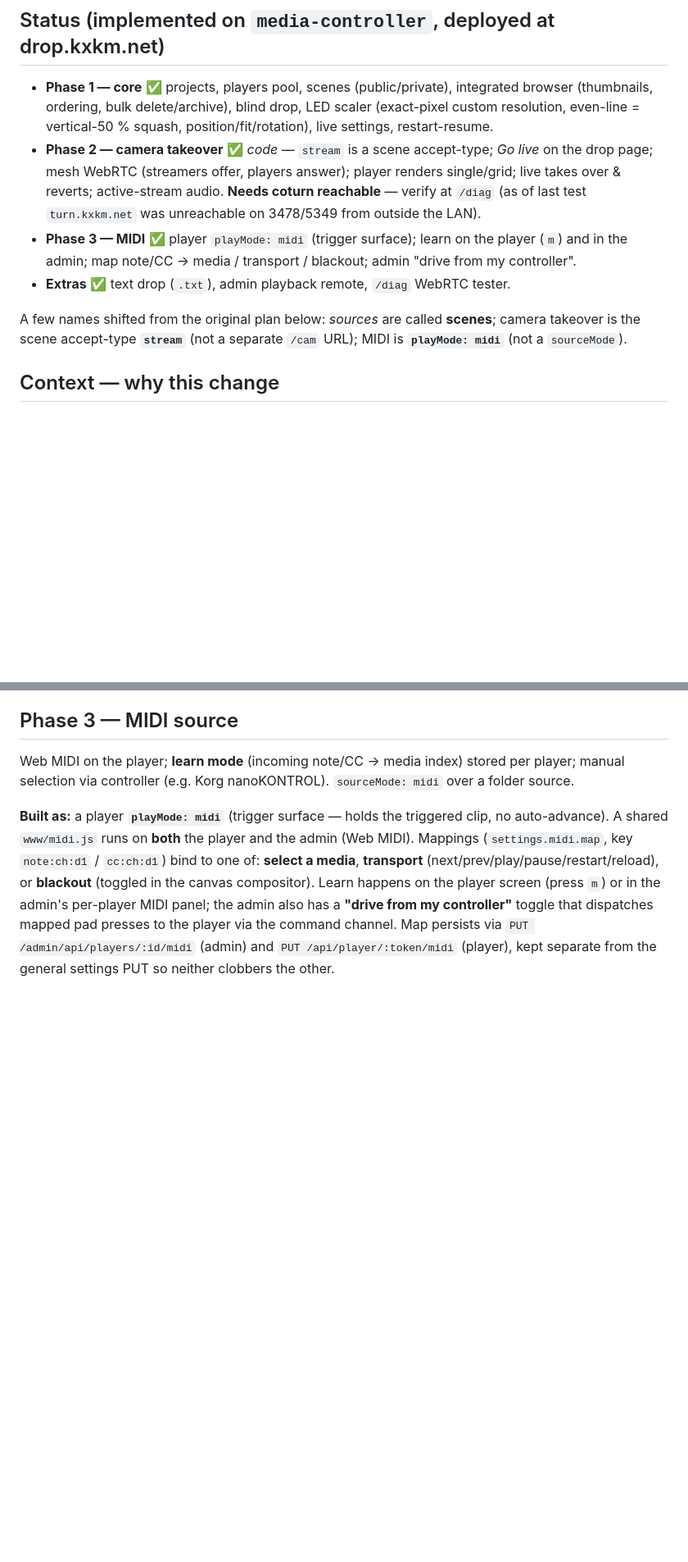
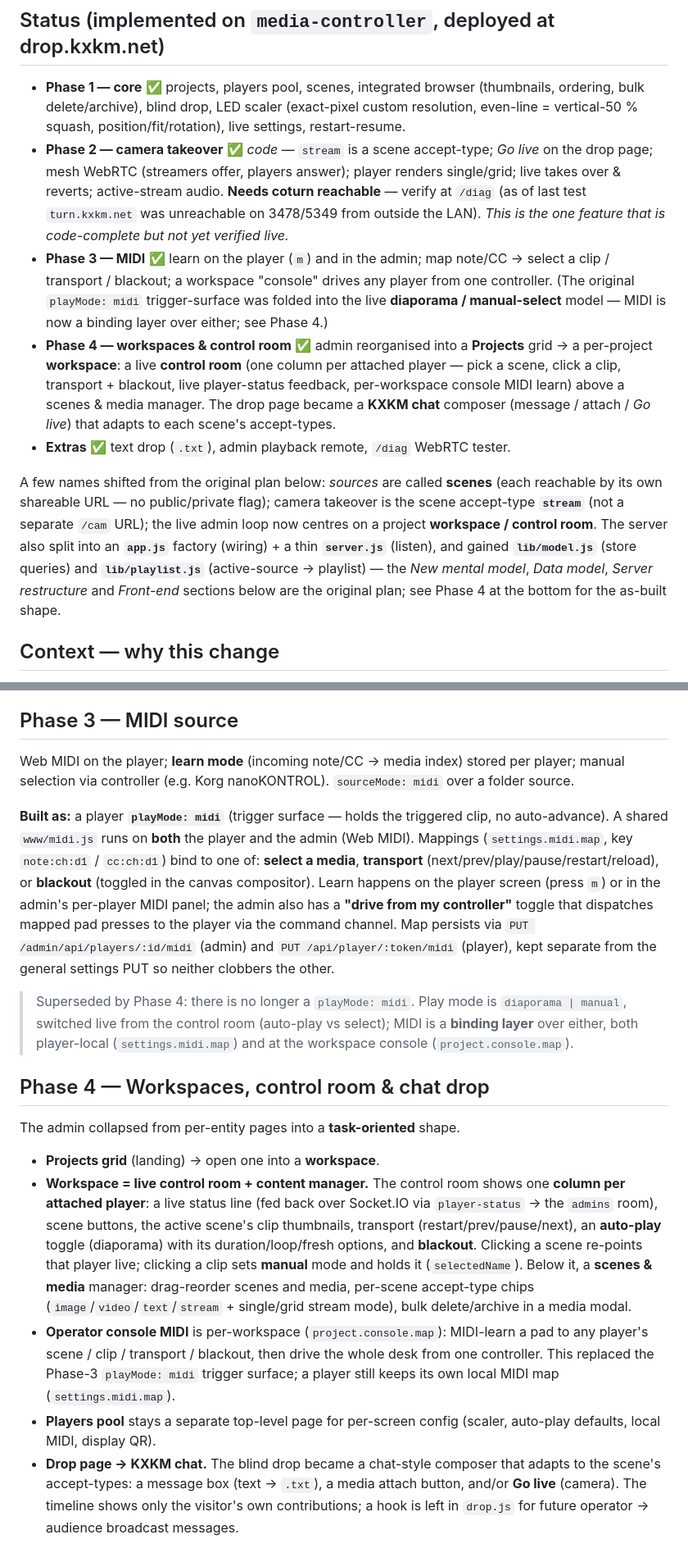
Before and after one commit to KomplexKapharnaum/Dropfile, a Markdown page: ROADMAP.md, 2 parts joined by grey strips. Shown at 82% size. GitHub-like rendering; blank space fills up the shorter version.

```diff
--- a/ROADMAP.md
+++ b/ROADMAP.md
@@ -4,14 +4,20 @@ Turns Dropfile from a file-drop tool into a media controller: a **pool of Player
 
 ## Status (implemented on `media-controller`, deployed at drop.kxkm.net)
 
-- **Phase 1 — core** ✅ projects, players pool, scenes (public/private), integrated browser (thumbnails, ordering, bulk delete/archive), blind drop, LED scaler (exact-pixel custom resolution, even-line = vertical-50 % squash, position/fit/rotation), live settings, restart-resume.
-- **Phase 2 — camera takeover** ✅ *code* — `stream` is a scene accept-type; *Go live* on the drop page; mesh WebRTC (streamers offer, players answer); player renders single/grid; live takes over & reverts; active-stream audio. **Needs coturn reachable** — verify at `/diag` (as of last test `turn.kxkm.net` was unreachable on 3478/5349 from outside the LAN).
-- **Phase 3 — MIDI** ✅ player `playMode: midi` (trigger surface); learn on the player (`m`) and in the admin; map note/CC → media / transport / blackout; admin "drive from my controller".
+- **Phase 1 — core** ✅ projects, players pool, scenes, integrated browser (thumbnails, ordering, bulk delete/archive), blind drop, LED scaler (exact-pixel custom resolution, even-line = vertical-50 % squash, position/fit/rotation), live settings, restart-resume.
+- **Phase 2 — camera takeover** ✅ *code* — `stream` is a scene accept-type; *Go live* on the drop page; mesh WebRTC (streamers offer, players answer); player renders single/grid; live takes over & reverts; active-stream audio. **Needs coturn reachable** — verify at `/diag` (as of last test `turn.kxkm.net` was unreachable on 3478/5349 from outside the LAN). *This is the one feature that is code-complete but not yet verified live.*
+- **Phase 3 — MIDI** ✅ learn on the player (`m`) and in the admin; map note/CC → select a clip / transport / blackout; a workspace "console" drives any player from one controller. (The original `playMode: midi` trigger-surface was folded into the live **diaporama / manual-select** model — MIDI is now a binding layer over either; see Phase 4.)
+- **Phase 4 — workspaces & control room** ✅ admin reorganised into a **Projects** grid → a per-project **workspace**: a live **control room** (one column per attached player — pick a scene, click a clip, transport + blackout, live player-status feedback, per-workspace console MIDI learn) above a scenes & media manager. The drop page became a **KXKM chat** composer (message / attach / *Go live*) that adapts to each scene's accept-types.
 - **Extras** ✅ text drop (`.txt`), admin playback remote, `/diag` WebRTC tester.
 
-A few names shifted from the original plan below: *sources* are called **scenes**;
-camera takeover is the scene accept-type **`stream`** (not a separate `/cam` URL);
-MIDI is **`playMode: midi`** (not a `sourceMode`).
+A few names shifted from the original plan below: *sources* are called **scenes**
+(each reachable by its own shareable URL — no public/private flag); camera takeover
+is the scene accept-type **`stream`** (not a separate `/cam` URL); the live admin
+loop now centres on a project **workspace / control room**. The server also split
+into an **`app.js`** factory (wiring) + a thin **`server.js`** (listen), and gained
+**`lib/model.js`** (store queries) and **`lib/playlist.js`** (active-source → playlist) —
+the *New mental model*, *Data model*, *Server restructure* and *Front-end* sections
+below are the original plan; see Phase 4 at the bottom for the as-built shape.
 
 ## Context — why this change
 
@@ -205,3 +229,33 @@ Scan `UPLOAD_PATH`; for each existing valid top-level dir create a project with
 Web MIDI on the player; **learn mode** (incoming note/CC → media index) stored per player; manual selection via controller (e.g. Korg nanoKONTROL). `sourceMode: midi` over a folder source.
 
 **Built as:** a player **`playMode: midi`** (trigger surface — holds the triggered clip, no auto-advance). A shared `www/midi.js` runs on **both** the player and the admin (Web MIDI). Mappings (`settings.midi.map`, key `note:ch:d1` / `cc:ch:d1`) bind to one of: **select a media**, **transport** (next/prev/play/pause/restart/reload), or **blackout** (toggled in the canvas compositor). Learn happens on the player screen (press `m`) or in the admin's per-player MIDI panel; the admin also has a **"drive from my controller"** toggle that dispatches mapped pad presses to the player via the command channel. Map persists via `PUT /admin/api/players/:id/midi` (admin) and `PUT /api/player/:token/midi` (player), kept separate from the general settings PUT so neither clobbers the other.
+
+> Superseded by Phase 4: there is no longer a `playMode: midi`. Play mode is
+> `diaporama | manual`, switched live from the control room (auto-play vs select);
+> MIDI is a **binding layer** over either, both player-local (`settings.midi.map`)
+> and at the workspace console (`project.console.map`).
+
+## Phase 4 — Workspaces, control room & chat drop
+
+The admin collapsed from per-entity pages into a **task-oriented** shape.
+
+- **Projects grid** (landing) → open one into a **workspace**.
+- **Workspace = live control room + content manager.** The control room shows one
+  **column per attached player**: a live status line (fed back over Socket.IO via
+  `player-status` → the `admins` room), scene buttons, the active scene's clip
+  thumbnails, transport (restart/prev/pause/next), an **auto-play** toggle
+  (diaporama) with its duration/loop/fresh options, and **blackout**. Clicking a
+  scene re-points that player live; clicking a clip sets **manual** mode and holds
+  it (`selectedName`). Below it, a **scenes & media** manager: drag-reorder scenes
+  and media, per-scene accept-type chips (`image`/`video`/`text`/`stream` + single/grid
+  stream mode), bulk delete/archive in a media modal.
+- **Operator console MIDI** is per-workspace (`project.console.map`): MIDI-learn a pad
+  to any player's scene / clip / transport / blackout, then drive the whole desk from
+  one controller. This replaced the Phase-3 `playMode: midi` trigger surface; a player
+  still keeps its own local MIDI map (`settings.midi.map`).
+- **Players pool** stays a separate top-level page for per-screen config (scaler,
+  auto-play defaults, local MIDI, display QR).
+- **Drop page → KXKM chat.** The blind drop became a chat-style composer that adapts
+  to the scene's accept-types: a message box (text → `.txt`), a media attach button,
+  and/or **Go live** (camera). The timeline shows only the visitor's own contributions;
+  a hook is left in `drop.js` for future operator → audience broadcast messages.
```
Also changed, not shown: other parts of ROADMAP.md (+38 -20 lines), README.md (+8 -6 lines).
